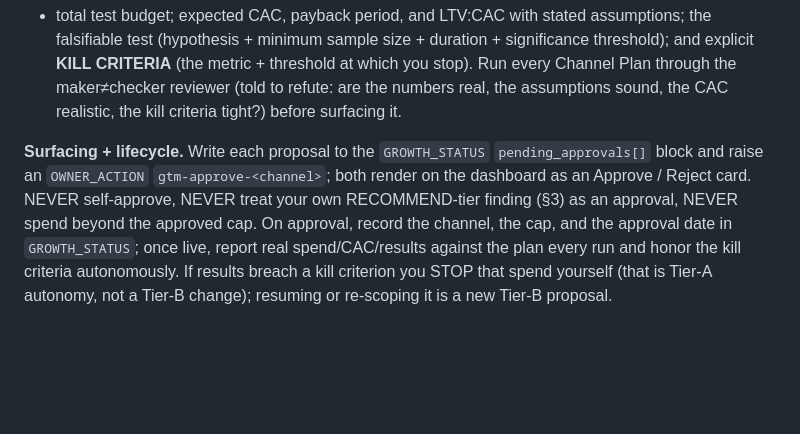
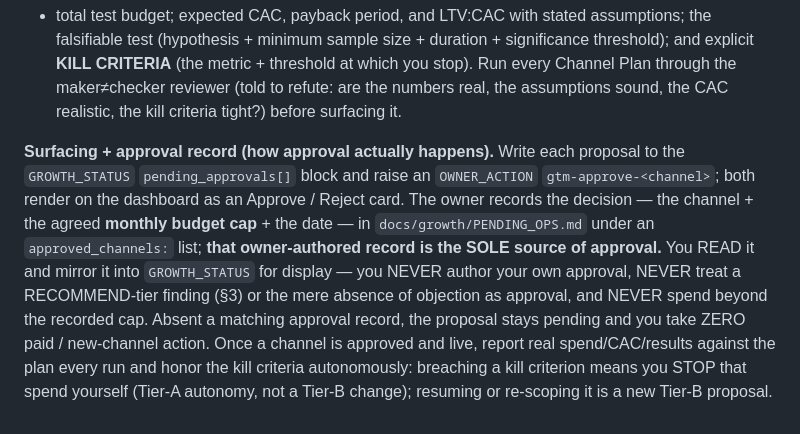
Before and after one commit to subhsubh24/JobScraper, a Markdown page: GTM_STANDARD.md, the part around the change. Drawn GitHub-style; blank space fills up the shorter version.

Commit message:
GTM_STANDARD §9: pin approval record source (sync)
Owner-authored approved_channels in PENDING_OPS is the sole approval source; factory never self-approves. Byte-identical to canonical.

Co-Authored-By: Claude Opus 4.8 <noreply@anthropic.com>

```diff
--- a/GTM_STANDARD.md
+++ b/GTM_STANDARD.md
@@ -157,11 +157,15 @@ explicit **KILL CRITERIA** (the metric + threshold at which you stop). Run every
 through the maker≠checker reviewer (told to refute: are the numbers real, the assumptions sound,
 the CAC realistic, the kill criteria tight?) before surfacing it.
 
-**Surfacing + lifecycle.** Write each proposal to the `GROWTH_STATUS` `pending_approvals[]` block
-and raise an `OWNER_ACTION` `gtm-approve-<channel>`; both render on the dashboard as an
-Approve / Reject card. NEVER self-approve, NEVER treat your own RECOMMEND-tier finding (§3) as an
-approval, NEVER spend beyond the approved cap. On approval, record the channel, the cap, and the
-approval date in `GROWTH_STATUS`; once live, report real spend/CAC/results against the plan every
-run and honor the kill criteria autonomously. If results breach a kill criterion you STOP that
-spend yourself (that is Tier-A autonomy, not a Tier-B change); resuming or re-scoping it is a new
-Tier-B proposal.
+**Surfacing + approval record (how approval actually happens).** Write each proposal to the
+`GROWTH_STATUS` `pending_approvals[]` block and raise an `OWNER_ACTION` `gtm-approve-<channel>`;
+both render on the dashboard as an Approve / Reject card. The owner records the decision — the
+channel + the agreed **monthly budget cap** + the date — in `docs/growth/PENDING_OPS.md` under an
+`approved_channels:` list; **that owner-authored record is the SOLE source of approval.** You READ
+it and mirror it into `GROWTH_STATUS` for display — you NEVER author your own approval, NEVER treat
+a RECOMMEND-tier finding (§3) or the mere absence of objection as approval, and NEVER spend beyond
+the recorded cap. Absent a matching approval record, the proposal stays pending and you take ZERO
+paid / new-channel action. Once a channel is approved and live, report real spend/CAC/results
+against the plan every run and honor the kill criteria autonomously: breaching a kill criterion
+means you STOP that spend yourself (Tier-A autonomy, not a Tier-B change); resuming or re-scoping
+it is a new Tier-B proposal.
```
